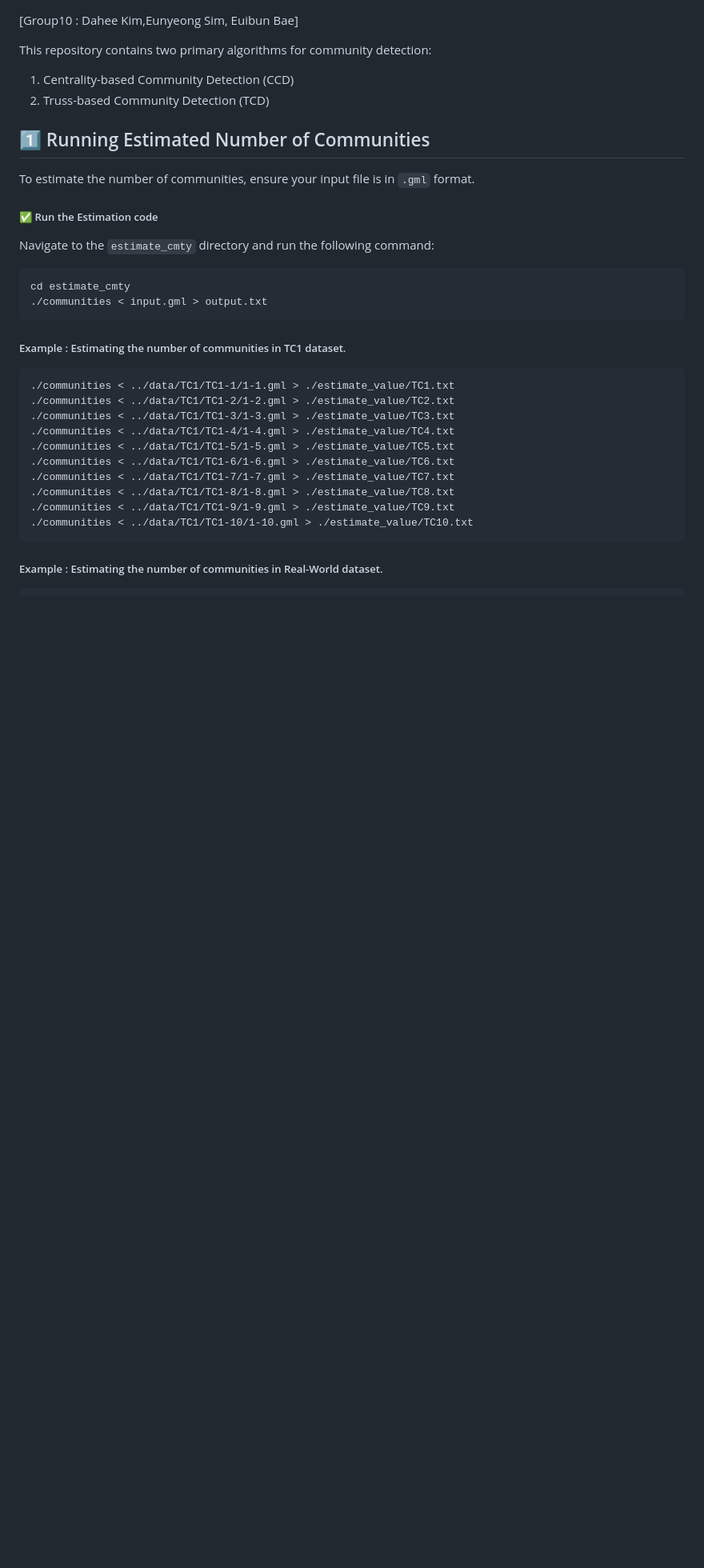
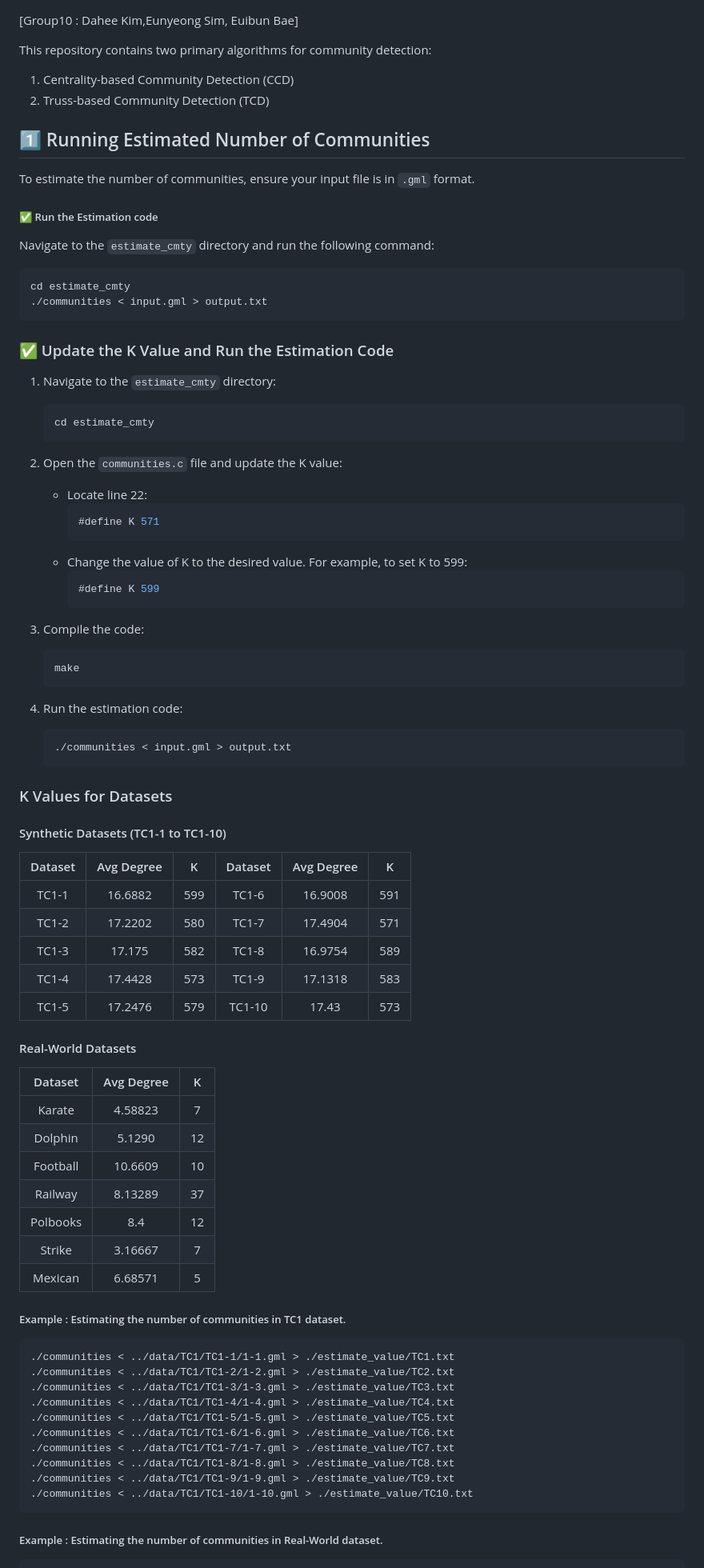
Before and after one commit to dahee-e/advancedDM, a Markdown page: README.md, the part around the change. Shown: that part at 80% size. Drawn GitHub-style; blank space fills up the shorter version.

Commit message:
:memo: Update README.md

````diff
--- a/README.md
+++ b/README.md
@@ -18,6 +18,59 @@ Navigate to the `estimate_cmty` directory and run the following command:
 cd estimate_cmty
 ./communities < input.gml > output.txt
 ```
+
+### ✅ Update the K Value and Run the Estimation Code
+1. Navigate to the `estimate_cmty` directory:
+   ```
+   cd estimate_cmty
+   ```
+
+2. Open the `communities.c` file and update the K value:
+   - Locate line 22:
+     ```c
+     #define K 571
+     ```
+   - Change the value of K to the desired value. For example, to set K to 599:
+     ```c
+     #define K 599
+     ```
+
+3. Compile the code:
+   ```
+   make
+   ```
+
+4. Run the estimation code:
+   ```
+   ./communities < input.gml > output.txt
+   ```
+
+### K Values for Datasets
+
+#### Synthetic Datasets (TC1-1 to TC1-10)
+
+| Dataset | Avg Degree | K   | Dataset | Avg Degree | K   |
+|:-------:|:----------:|:---:|:-------:|:----------:|:---:|
+| TC1-1   | 16.6882     | 599 | TC1-6   | 16.9008     | 591 |
+| TC1-2   | 17.2202     | 580 | TC1-7   | 17.4904     | 571 |
+| TC1-3   | 17.175      | 582 | TC1-8   | 16.9754     | 589 |
+| TC1-4   | 17.4428     | 573 | TC1-9   | 17.1318     | 583 |
+| TC1-5   | 17.2476     | 579 | TC1-10  | 17.43       | 573 |
+
+#### Real-World Datasets
+
+|  Dataset  | Avg Degree | K   |
+|:---------:|:----------:|:---:|
+|  Karate   | 4.58823     | 7   |
+|  Dolphin  | 5.1290      | 12  |
+| Football  | 10.6609     | 10  |
+|  Railway  | 8.13289     | 37  |
+| Polbooks  | 8.4         | 12  |
+|  Strike   | 3.16667     | 7   |
+|  Mexican  | 6.68571     | 5   |
+
+
+
 
 ##### Example : Estimating the number of communities in TC1 dataset.
 ```
````
